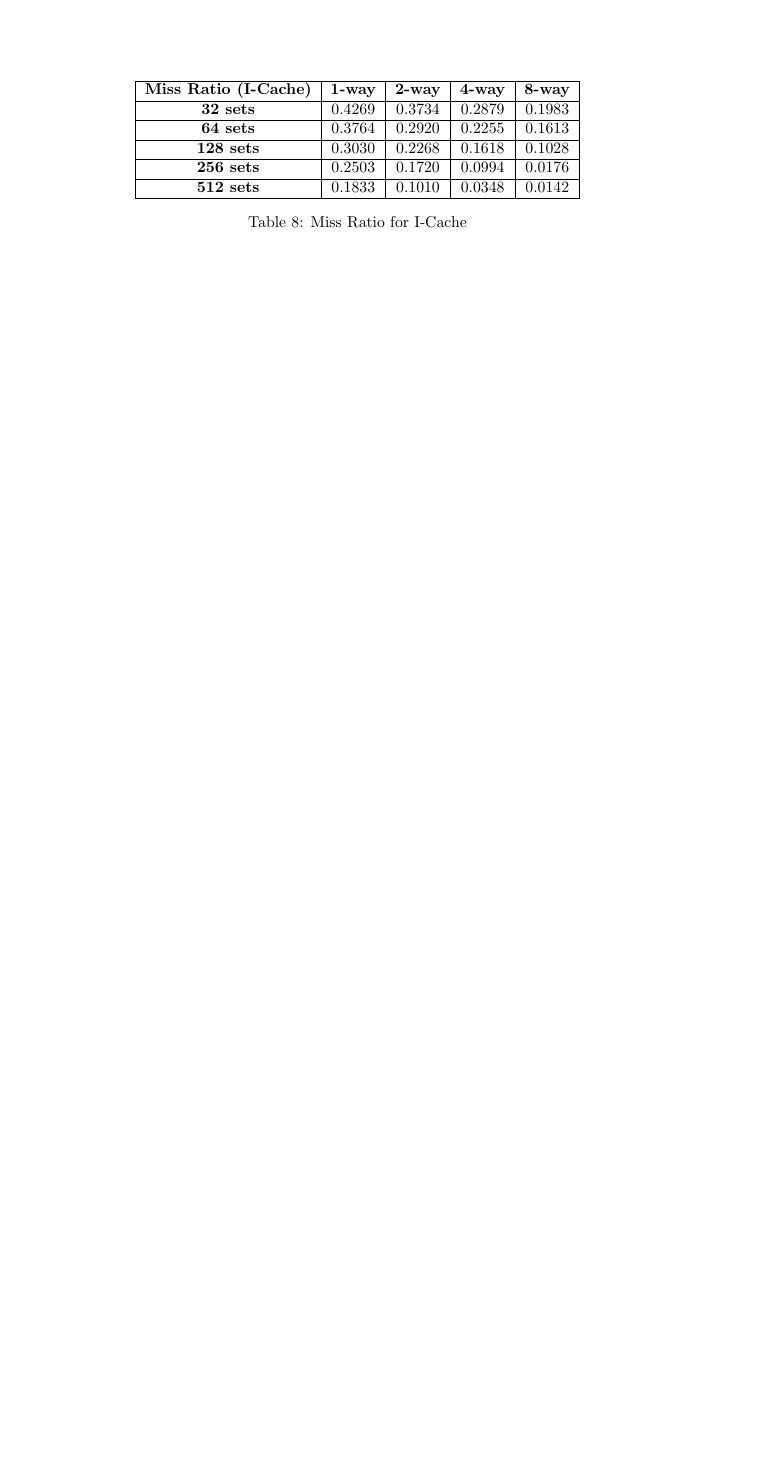
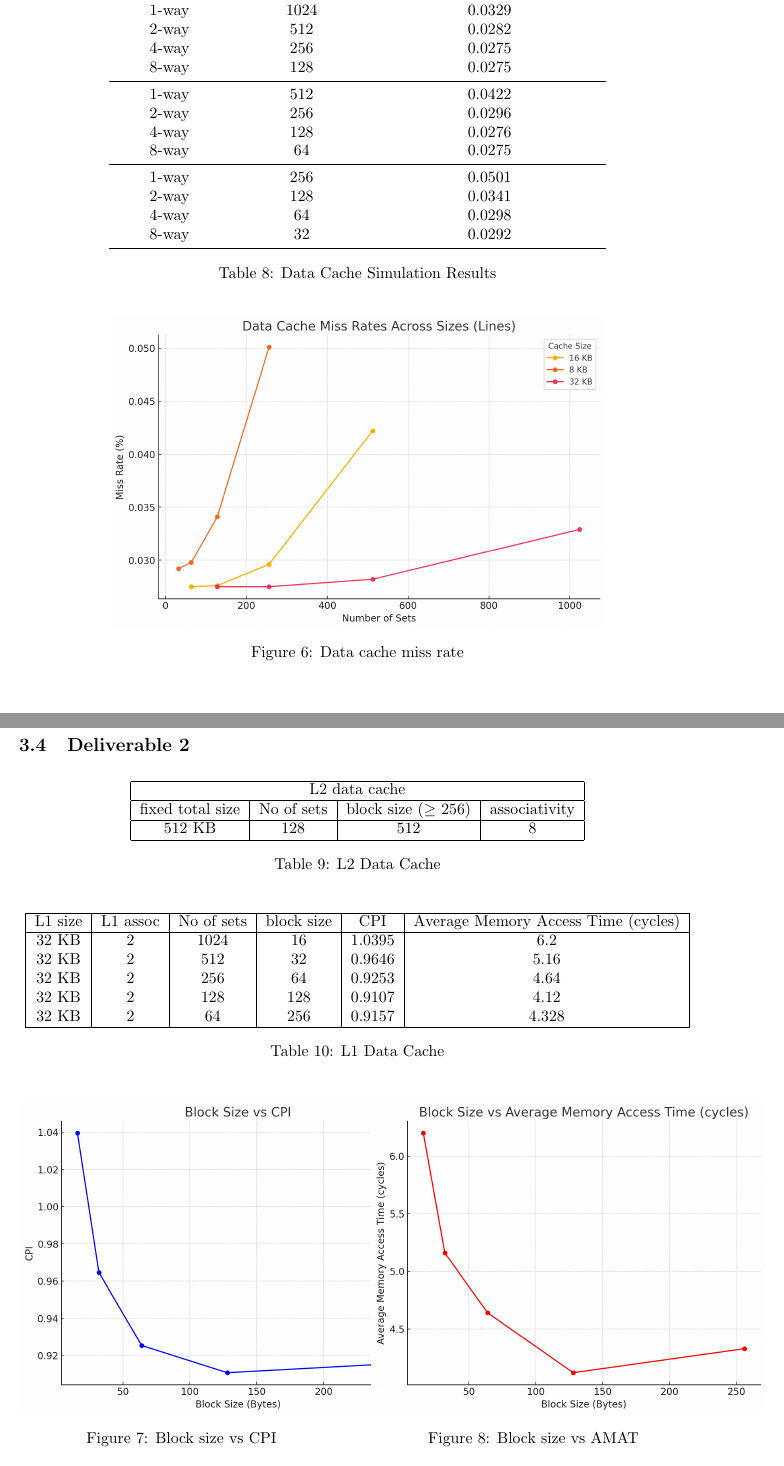
Before and after one commit to AdilHydari/latex-notes-hw, a LaTeX document (comp_arch/comp_arch_grad/project_1/part2_1/main.tex): part of page 8 of 8 before the commit and two parts of pages 10 and 11 of 11 after it, the two joined at a grey line, cut so that both start at the same text, the shorter picture padded with empty space. Compiled offline with pdfLaTeX.

Commit message:
project 1 finished

```diff
--- a/comp_arch/comp_arch_grad/project_1/part2_1/main.tex
+++ b/comp_arch/comp_arch_grad/project_1/part2_1/main.tex
@@ -11,7 +11,7 @@
 \usepackage{float}         % For improved figure placement
 \usepackage{hyperref}      % For hyperlinks within the document
 
-\title{Project 1 - Question 2 - Part 1}
+\title{Project 1 - Part 2}
 \author{Adil Hydari}
 \date{\today}
 \begin{document}
@@ -250,0 +284,5 @@ For designing a 4 Kbytes data cache based solely on performance, the optimal cho
+	\label{fig:Instruction Cache Results}
+\end{figure}
+\begin{table}[h!]
+	\centering
+	\begin{tabular}{ccc}
@@ -250,0 +292,22 @@ For designing a 4 Kbytes data cache based solely on performance, the optimal cho
+		1-way  & 1024 &    0.0329\\
+		2-way  & 512  &    0.0282\\
+		4-way  & 256  &    0.0275\\
+		8-way  & 128  &    0.0275\\
+		\midrule
+		1-way  & 512  &    0.0422\\
+		2-way  & 256  &    0.0296\\
+		4-way  & 128  &   0.0276\\
+		8-way  & 64   &   0.0275\\
+		\midrule
+		1-way  & 256  &    0.0501\\
+		2-way  & 128  &    0.0341\\
+		4-way  & 64   &    0.0298\\
+		8-way  & 32   &    0.0292\\
+		\bottomrule
+	\end{tabular}
+	\caption{Data Cache Simulation Results}
+\end{table}
+\begin{figure}[H]
+	\centering
+	\includegraphics[scale=0.5]{deliv_data.png}
+	\caption{Data cache miss rate}
@@ -251 +317,11 @@ For designing a 4 Kbytes data cache based solely on performance, the optimal cho
+\subsection{Deliverable 2}
+\begin{table}[h!]
+	\centering
+	\begin{tabular}{|c|c|c|c|}
 		\hline
+		\multicolumn{4}{|c|}{L2 data cache} \\
+		\hline
+		fixed total size & No of sets & block size ($\geq$ 256) & associativity \\
+		\hline
+		512 KB & 128 & 512 & 8\\
+		\hline
@@ -258,21 +328,38 @@ For designing a 4 Kbytes data cache based solely on performance, the optimal cho
 	\end{tabular}
-	\caption{Miss Ratio for D-Cache}
-	\label{tab:D1-Cache}
+	\caption{L2 Data Cache}
 \end{table}
-\begin{table}[h]
+
+\begin{table}[h!]
 	\centering
-	\begin{tabular}{|c|c|c|c|c|}
+	\begin{tabular}{|c|c|c|c|c|c|}
 		\hline
-		\textbf{Miss Ratio (I-Cache)} & \textbf{1-way} & \textbf{2-way} & \textbf{4-way} & \textbf{8-way} \\ \hline
-		\textbf{32 sets}  &       0.4269      &       0.3734     &      0.2879       &       0.1983      \\ \hline
-		\textbf{64 sets}  &        0.3764    &       0.2920     &       0.2255      &      0.1613      \\ \hline
-		\textbf{128 sets} &       0.3030      &       0.2268     &        0.1618    &      0.1028       \\ \hline
-		\textbf{256 sets} &        0.2503     &      0.1720       &      0.0994       &       0.0176      \\ \hline
-		\textbf{512 sets} &       0.1833     &      0.1010      &       0.0348      &      0.0142      \\ \hline
+		L1 size & L1 assoc & No of sets & block size & CPI & Average Memory Access Time (cycles) \\
+		\hline
+		32 KB & 2 & 1024 & 16 &  1.0395& 6.2\\
+		32 KB & 2 & 512& 32 &  0.9646& 5.16\\
+		32 KB & 2 & 256& 64 & 0.9253 & 4.64\\
+		32 KB & 2 & 128& 128 &  0.9107& 4.12\\
+		32 KB & 2 & 64& 256 & 0.9157 & 4.328\\
+		\hline
 	\end{tabular}
-	\caption{Miss Ratio for I-Cache}
-	\label{tab:I1-Cache}
+	\caption{L1 Data Cache}
 \end{table}
+\begin{figure}[H]
+	\centering
+	\begin{minipage}{0.48\textwidth}
+		\centering
+		\includegraphics[scale=0.5]{block_cpi.png}
+		\caption{Block size vs CPI}
+		\label{fig:block vs cpi}
+	\end{minipage}
+	\hfill
+	\begin{minipage}{0.48\textwidth}
+		\centering
+		\includegraphics[scale=0.5]{block_amat.png}
+		\caption{Block size vs AMAT}
+		\label{fig:block vs AMAT}
+	\end{minipage}
+\end{figure}
 
 
 
```
Also changed, not shown: comp_arch/comp_arch_grad/project_1/part1/Part1.pdf (renamed from comp_arch/comp_arch_grad/project_1/part1/main.pdf), comp_arch/comp_arch_grad/project_1/part2_1/Part2.pdf (added), comp_arch/comp_arch_grad/project_1/part2_1/block_amat.png (added), comp_arch/comp_arch_grad/project_1/part2_1/block_cpi.png (added), comp_arch/comp_arch_grad/project_1/part2_1/deliv1_instruction.png (added), comp_arch/comp_arch_grad/project_1/part2_1/deliv1_unified.png (added), comp_arch/comp_arch_grad/project_1/part2_1/deliv_data.png (added), comp_arch/comp_arch_grad/project_1/part2_1/main.pdf, comp_arch/comp_arch_grad/project_1/part2_1/main.tex (67 more changed lines), 4 other files.
